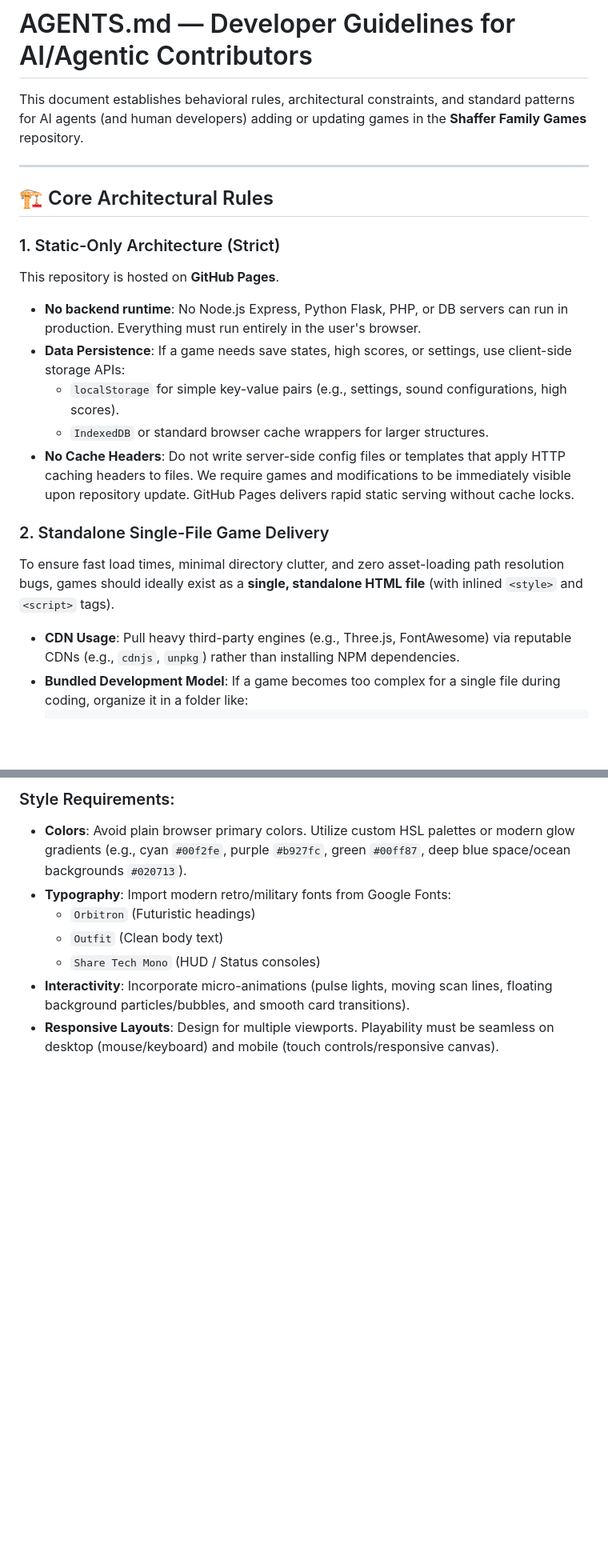
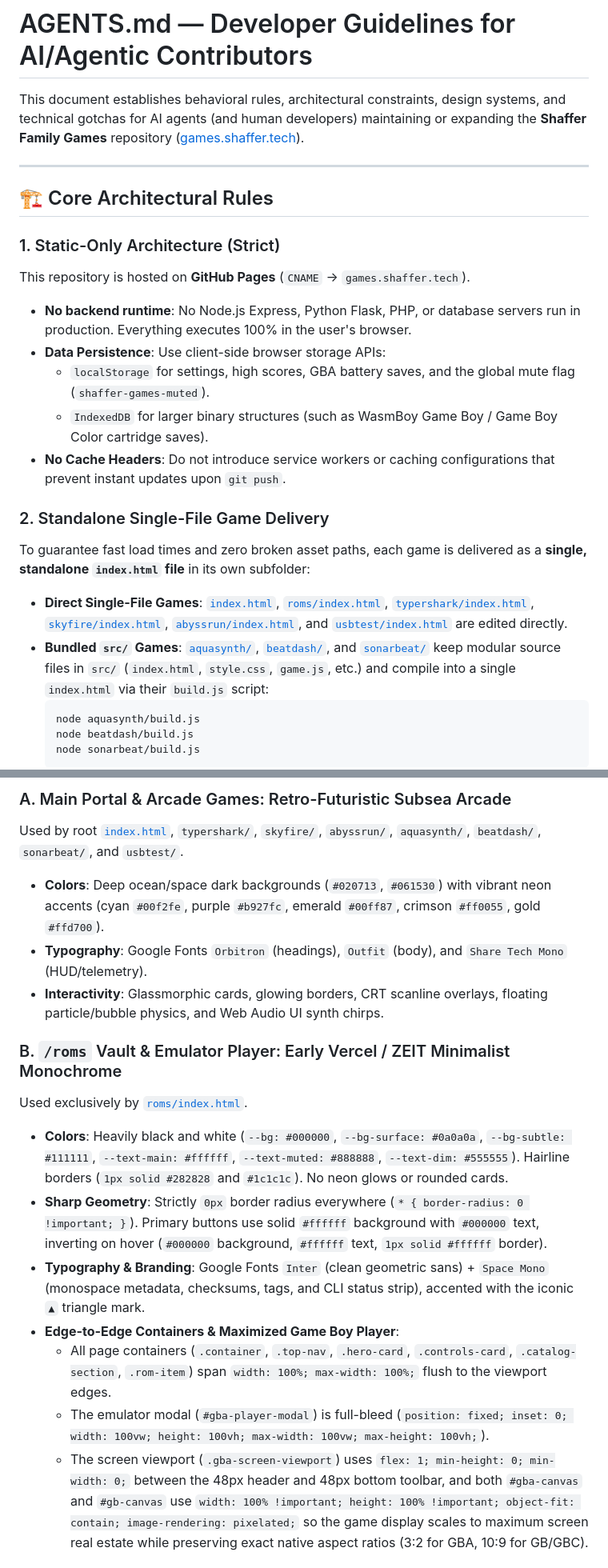
Before and after one commit to SteveShaffer/games, a Markdown page: AGENTS.md, 2 parts joined by grey strips. Shown at 80% size. Rendered like a GitHub page; blank space fills up the shorter version.

````diff
--- a/AGENTS.md
+++ b/AGENTS.md
@@ -1,21 +1,25 @@
 # AGENTS.md — Developer Guidelines for AI/Agentic Contributors
 
-This document establishes behavioral rules, architectural constraints, and standard patterns for AI agents (and human developers) adding or updating games in the **Shaffer Family Games** repository.
+This document establishes behavioral rules, architectural constraints, design systems, and technical gotchas for AI agents (and human developers) maintaining or expanding the **Shaffer Family Games** repository ([games.shaffer.tech](https://games.shaffer.tech)).
 
 ---
 
 ## 🏗️ Core Architectural Rules
 
 ### 1. Static-Only Architecture (Strict)
-This repository is hosted on **GitHub Pages**.
-*   **No backend runtime**: No Node.js Express, Python Flask, PHP, or DB servers can run in production. Everything must run entirely in the user's browser.
-*   **Data Persistence**: If a game needs save states, high scores, or settings, use client-side storage APIs:
-    *   `localStorage` for simple key-value pairs (e.g., settings, sound configurations, high scores).
-    *   `IndexedDB` or standard browser cache wrappers for larger structures.
-*   **No Cache Headers**: Do not write server-side config files or templates that apply HTTP caching headers to files. We require games and modifications to be immediately visible upon repository update. GitHub Pages delivers rapid static serving without cache locks.
+This repository is hosted on **GitHub Pages** (`CNAME` → `games.shaffer.tech`).
+*   **No backend runtime**: No Node.js Express, Python Flask, PHP, or database servers run in production. Everything executes 100% in the user's browser.
+*   **Data Persistence**: Use client-side browser storage APIs:
+    *   `localStorage` for settings, high scores, GBA battery saves, and the global mute flag (`shaffer-games-muted`).
+    *   `IndexedDB` for larger binary structures (such as WasmBoy Game Boy / Game Boy Color cartridge saves).
+*   **No Cache Headers**: Do not introduce service workers or caching configurations that prevent instant updates upon `git push`.
 
 ### 2. Standalone Single-File Game Delivery
-To ensure fast load times, minimal directory clutter, and zero asset-loading path resolution bugs, games should ideally exist as a **single, standalone HTML file** (with inlined `<style>` and `<script>` tags).
-*   **CDN Usage**: Pull heavy third-party engines (e.g., Three.js, FontAwesome) via reputable CDNs (e.g., `cdnjs`, `unpkg`) rather than installing NPM dependencies.
-*   **Bundled Development Model**: If a game becomes too complex for a single file during coding, organize it in a folder like:
+To guarantee fast load times and zero broken asset paths, each game is delivered as a **single, standalone `index.html` file** in its own subfolder:
+*   **Direct Single-File Games**: [`index.html`](index.html), [`roms/index.html`](roms/index.html), [`typershark/index.html`](typershark/index.html), [`skyfire/index.html`](skyfire/index.html), [`abyssrun/index.html`](abyssrun/index.html), and [`usbtest/index.html`](usbtest/index.html) are edited directly.
+*   **Bundled `src/` Games**: [`aquasynth/`](aquasynth/), [`beatdash/`](beatdash/), and [`sonarbeat/`](sonarbeat/) keep modular source files in `src/` (`index.html`, `style.css`, `game.js`, etc.) and compile into a single `index.html` via their `build.js` script:
+    ```bash
+    node aquasynth/build.js
+    node beatdash/build.js
+    node sonarbeat/build.js
     ```
@@ -34,9 +62,17 @@ The portal and games target a **premium, responsive, retro-futuristic subsea arc
 
-### Style Requirements:
-*   **Colors**: Avoid plain browser primary colors. Utilize custom HSL palettes or modern glow gradients (e.g., cyan `#00f2fe`, purple `#b927fc`, green `#00ff87`, deep blue space/ocean backgrounds `#020713`).
-*   **Typography**: Import modern retro/military fonts from Google Fonts:
-    *   `Orbitron` (Futuristic headings)
-    *   `Outfit` (Clean body text)
-    *   `Share Tech Mono` (HUD / Status consoles)
-*   **Interactivity**: Incorporate micro-animations (pulse lights, moving scan lines, floating background particles/bubbles, and smooth card transitions).
-*   **Responsive Layouts**: Design for multiple viewports. Playability must be seamless on desktop (mouse/keyboard) and mobile (touch controls/responsive canvas).
+### A. Main Portal & Arcade Games: Retro-Futuristic Subsea Arcade
+Used by root [`index.html`](index.html), `typershark/`, `skyfire/`, `abyssrun/`, `aquasynth/`, `beatdash/`, `sonarbeat/`, and `usbtest/`.
+*   **Colors**: Deep ocean/space dark backgrounds (`#020713`, `#061530`) with vibrant neon accents (cyan `#00f2fe`, purple `#b927fc`, emerald `#00ff87`, crimson `#ff0055`, gold `#ffd700`).
+*   **Typography**: Google Fonts `Orbitron` (headings), `Outfit` (body), and `Share Tech Mono` (HUD/telemetry).
+*   **Interactivity**: Glassmorphic cards, glowing borders, CRT scanline overlays, floating particle/bubble physics, and Web Audio UI synth chirps.
+
+### B. `/roms` Vault & Emulator Player: Early Vercel / ZEIT Minimalist Monochrome
+Used exclusively by [`roms/index.html`](roms/index.html).
+*   **Colors**: Heavily black and white (`--bg: #000000`, `--bg-surface: #0a0a0a`, `--bg-subtle: #111111`, `--text-main: #ffffff`, `--text-muted: #888888`, `--text-dim: #555555`). Hairline borders (`1px solid #282828` and `#1c1c1c`). No neon glows or rounded cards.
+*   **Sharp Geometry**: Strictly `0px` border radius everywhere (`* { border-radius: 0 !important; }`). Primary buttons use solid `#ffffff` background with `#000000` text, inverting on hover (`#000000` background, `#ffffff` text, `1px solid #ffffff` border).
+*   **Typography & Branding**: Google Fonts `Inter` (clean geometric sans) + `Space Mono` (monospace metadata, checksums, tags, and CLI status strip), accented with the iconic `▲` triangle mark.
+*   **Edge-to-Edge Containers & Maximized Game Boy Player**:
+    *   All page containers (`.container`, `.top-nav`, `.hero-card`, `.controls-card`, `.catalog-section`, `.rom-item`) span `width: 100%; max-width: 100%;` flush to the viewport edges.
+    *   The emulator modal (`#gba-player-modal`) is full-bleed (`position: fixed; inset: 0; width: 100vw; height: 100vh; max-width: 100vw; max-height: 100vh;`).
+    *   The screen viewport (`.gba-screen-viewport`) uses `flex: 1; min-height: 0; min-width: 0;` between the 48px header and 48px bottom toolbar, and both `#gba-canvas` and `#gb-canvas` use `width: 100% !important; height: 100% !important; object-fit: contain; image-rendering: pixelated;` so the game display scales to maximum screen real estate while preserving exact native aspect ratios (3:2 for GBA, 10:9 for GB/GBC).
+
````
Also changed, not shown: other parts of AGENTS.md (+64 -60 lines), 1 other file.
